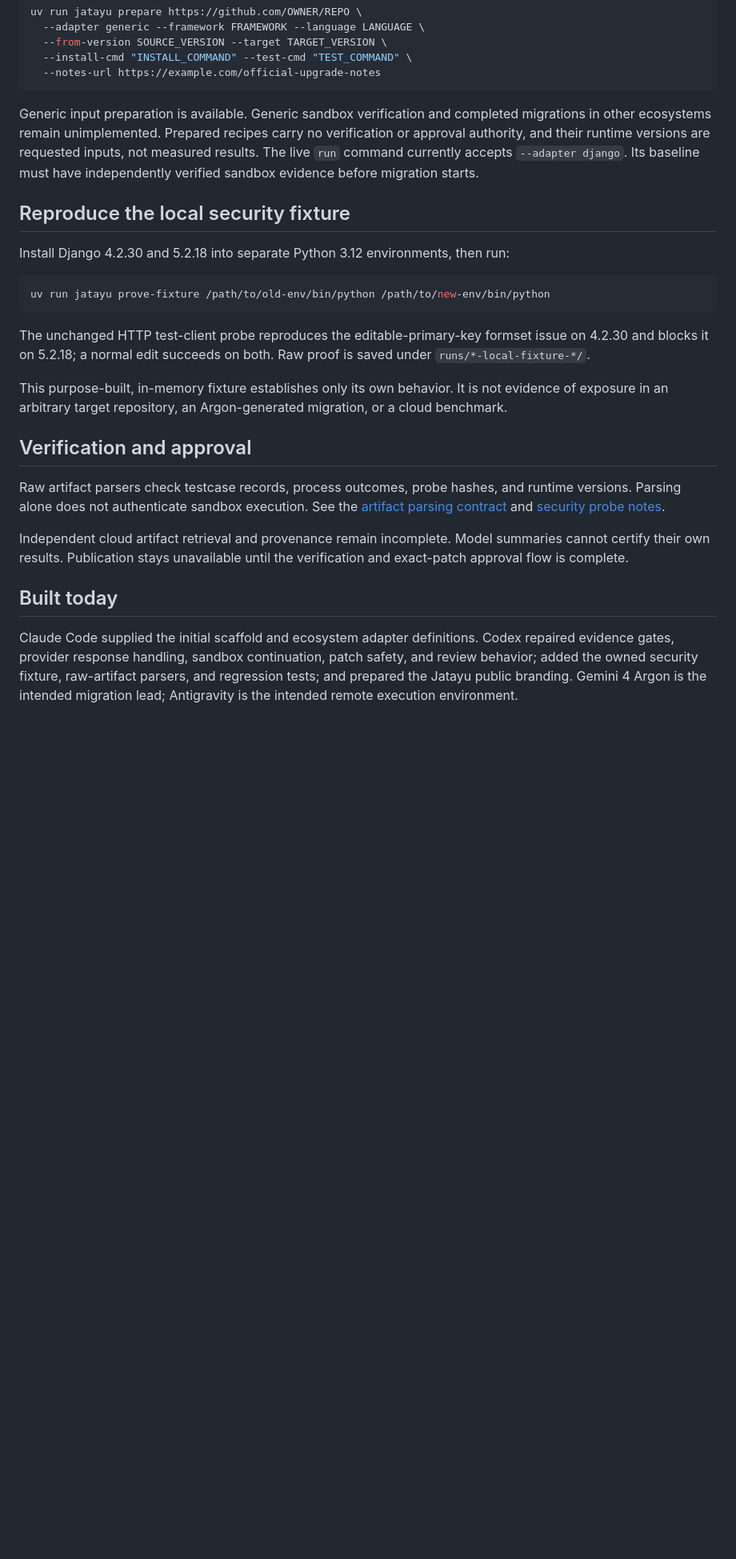
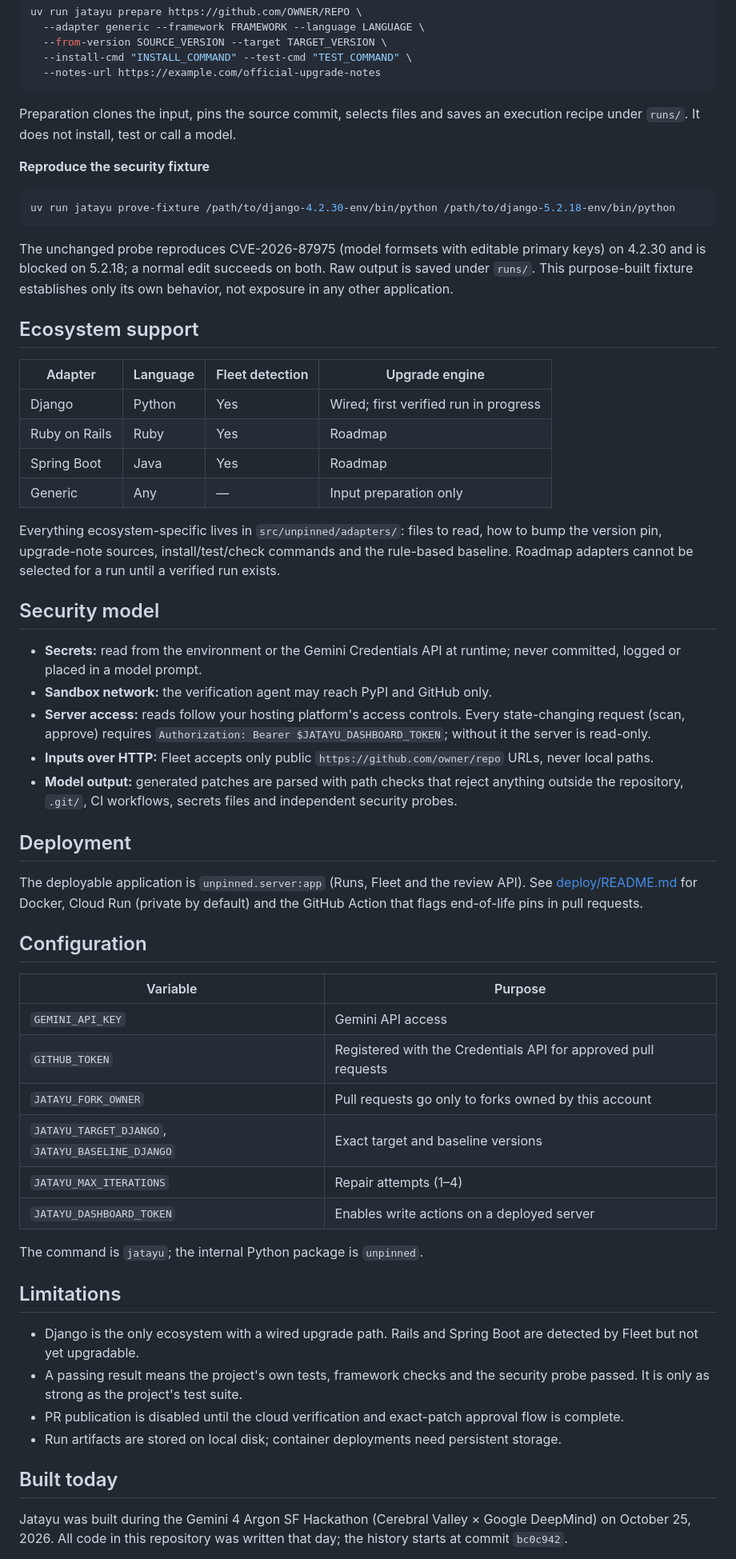
Before and after one commit to Jainparas99/Jatayu, a Markdown page: README.md, the part around one of its changes. Shown at 80% size. Drawn GitHub-style; blank space fills up the shorter version.

````diff
--- a/README.md
+++ b/README.md
@@ -46,31 +76,60 @@ uv run jatayu prepare https://github.com/OWNER/REPO \
   --notes-url https://example.com/official-upgrade-notes
 ```
 
-Generic input preparation is available. Generic sandbox verification and completed
-migrations in other ecosystems remain unimplemented. Prepared recipes carry no
-verification or approval authority, and their runtime versions are requested inputs,
-not measured results. The live `run` command currently accepts `--adapter django`.
-Its baseline must have independently verified sandbox evidence before migration starts.
+Preparation clones the input, pins the source commit, selects files and saves an execution recipe under `runs/`. It does not install, test or call a model.
 
-## Reproduce the local security fixture
-
-Install Django 4.2.30 and 5.2.18 into separate Python 3.12 environments, then run:
+**Reproduce the security fixture**
 
 ```sh
-uv run jatayu prove-fixture /path/to/old-env/bin/python /path/to/new-env/bin/python
+uv run jatayu prove-fixture /path/to/django-4.2.30-env/bin/python /path/to/django-5.2.18-env/bin/python
 ```
 
-The unchanged HTTP test-client probe reproduces the editable-primary-key formset issue on 4.2.30 and blocks it on 5.2.18; a normal edit succeeds on both. Raw proof is saved under `runs/*-local-fixture-*/`.
+The unchanged probe reproduces CVE-2026-87975 (model formsets with editable primary keys) on 4.2.30 and is blocked on 5.2.18; a normal edit succeeds on both. Raw output is saved under `runs/`. This purpose-built fixture establishes only its own behavior, not exposure in any other application.
 
-This purpose-built, in-memory fixture establishes only its own behavior. It is not evidence of exposure in an arbitrary target repository, an Argon-generated migration, or a cloud benchmark.
+## Ecosystem support
 
-## Verification and approval
+| Adapter | Language | Fleet detection | Upgrade engine |
+|---|---|---|---|
+| Django | Python | Yes | Wired; first verified run in progress |
+| Ruby on Rails | Ruby | Yes | Roadmap |
+| Spring Boot | Java | Yes | Roadmap |
+| Generic | Any | — | Input preparation only |
 
-Raw artifact parsers check testcase records, process outcomes, probe hashes, and runtime versions. Parsing alone does not authenticate sandbox execution. See the [artifact parsing contract](src/unpinned/artifacts/README.md) and [security probe notes](security_tests/README.md).
+Everything ecosystem-specific lives in `src/unpinned/adapters/`: files to read, how to bump the version pin, upgrade-note sources, install/test/check commands and the rule-based baseline. Roadmap adapters cannot be selected for a run until a verified run exists.
 
-Independent cloud artifact retrieval and provenance remain incomplete. Model summaries cannot certify their own results. Publication stays unavailable until the verification and exact-patch approval flow is complete.
+## Security model
+
+- **Secrets:** read from the environment or the Gemini Credentials API at runtime; never committed, logged or placed in a model prompt.
+- **Sandbox network:** the verification agent may reach PyPI and GitHub only.
+- **Server access:** reads follow your hosting platform's access controls. Every state-changing request (scan, approve) requires `Authorization: Bearer $JATAYU_DASHBOARD_TOKEN`; without it the server is read-only.
+- **Inputs over HTTP:** Fleet accepts only public `https://github.com/owner/repo` URLs, never local paths.
+- **Model output:** generated patches are parsed with path checks that reject anything outside the repository, `.git/`, CI workflows, secrets files and independent security probes.
+
+## Deployment
+
+The deployable application is `unpinned.server:app` (Runs, Fleet and the review API). See [deploy/README.md](deploy/README.md) for Docker, Cloud Run (private by default) and the GitHub Action that flags end-of-life pins in pull requests.
+
+## Configuration
+
+| Variable | Purpose |
+|---|---|
+| `GEMINI_API_KEY` | Gemini API access |
+| `GITHUB_TOKEN` | Registered with the Credentials API for approved pull requests |
+| `JATAYU_FORK_OWNER` | Pull requests go only to forks owned by this account |
+| `JATAYU_TARGET_DJANGO`, `JATAYU_BASELINE_DJANGO` | Exact target and baseline versions |
+| `JATAYU_MAX_ITERATIONS` | Repair attempts (1–4) |
+| `JATAYU_DASHBOARD_TOKEN` | Enables write actions on a deployed server |
+
+The command is `jatayu`; the internal Python package is `unpinned`.
+
+## Limitations
+
+- Django is the only ecosystem with a wired upgrade path. Rails and Spring Boot are detected by Fleet but not yet upgradable.
+- A passing result means the project's own tests, framework checks and the security probe passed. It is only as strong as the project's test suite.
+- PR publication is disabled until the cloud verification and exact-patch approval flow is complete.
+- Run artifacts are stored on local disk; container deployments need persistent storage.
 
 ## Built today
 
-Claude Code supplied the initial scaffold and ecosystem adapter definitions. Codex repaired evidence gates, provider response handling, sandbox continuation, patch safety, and review behavior; added the owned security fixture, raw-artifact parsers, and regression tests; and prepared the Jatayu public branding. Gemini 4 Argon is the intended migration lead; Antigravity is the intended remote execution environment.
+Jatayu was built during the Gemini 4 Argon SF Hackathon (Cerebral Valley × Google DeepMind) on October 25, 2026. All code in this repository was written that day; the history starts at commit `bc0c942`.
 
````
Also changed, not shown: other parts of README.md (+59 -44 lines).
